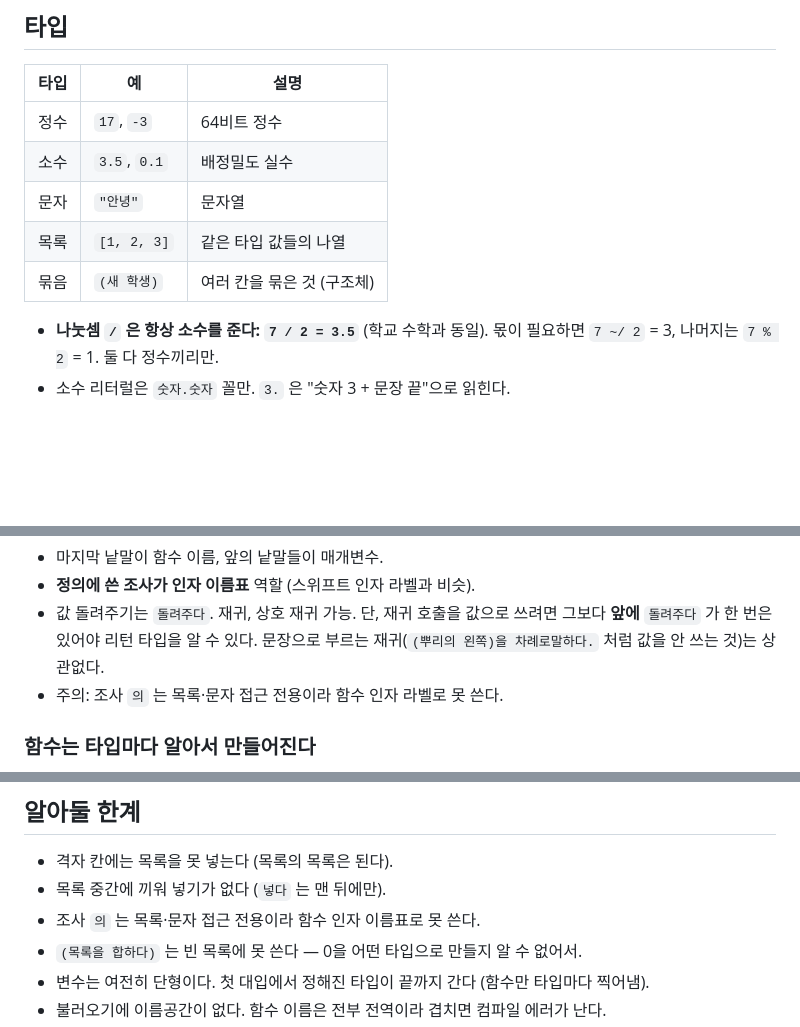
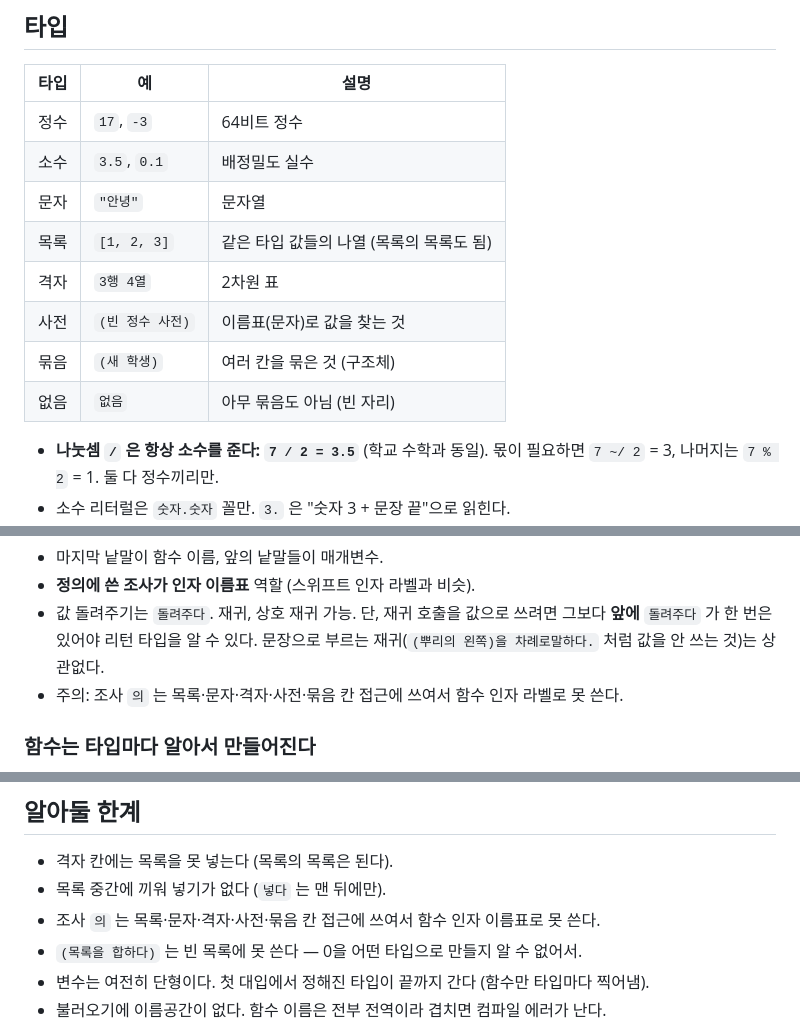
Before and after one commit to sejunch/hanlang, a Markdown page: 문법.md, 3 parts joined by grey strips. Drawn GitHub-style; blank space fills up the shorter version.

```diff
--- a/문법.md
+++ b/문법.md
@@ -41,8 +41,11 @@ VSCode에선 `.han` 파일 열고 ▶ 버튼 또는 `Ctrl+Shift+B`.
 | 정수 | `17`, `-3` | 64비트 정수 |
 | 소수 | `3.5`, `0.1` | 배정밀도 실수 |
 | 문자 | `"안녕"` | 문자열 |
-| 목록 | `[1, 2, 3]` | 같은 타입 값들의 나열 |
+| 목록 | `[1, 2, 3]` | 같은 타입 값들의 나열 (목록의 목록도 됨) |
+| 격자 | `3행 4열` | 2차원 표 |
+| 사전 | `(빈 정수 사전)` | 이름표(문자)로 값을 찾는 것 |
 | 묶음 | `(새 학생)` | 여러 칸을 묶은 것 (구조체) |
+| 없음 | `없음` | 아무 묶음도 아님 (빈 자리) |
 
 - **나눗셈 `/` 은 항상 소수를 준다: `7 / 2 = 3.5`** (학교 수학과 동일).
   몫이 필요하면 `7 ~/ 2` = 3, 나머지는 `7 % 2` = 1. 둘 다 정수끼리만.
@@ -458,7 +462,7 @@ C와 순위가 같다.
 - 값 돌려주기는 `돌려주다`. 재귀, 상호 재귀 가능.
   단, 재귀 호출을 값으로 쓰려면 그보다 **앞에** `돌려주다` 가 한 번은 있어야 리턴 타입을 알 수 있다.
   문장으로 부르는 재귀(`(뿌리의 왼쪽)을 차례로말하다.` 처럼 값을 안 쓰는 것)는 상관없다.
-- 주의: 조사 `의` 는 목록·문자 접근 전용이라 함수 인자 라벨로 못 쓴다.
+- 주의: 조사 `의` 는 목록·문자·격자·사전·묶음 칸 접근에 쓰여서 함수 인자 라벨로 못 쓴다.
 
 ### 함수는 타입마다 알아서 만들어진다
 
@@ -715,7 +719,7 @@ C와 순위가 같다.
 
 - 격자 칸에는 목록을 못 넣는다 (목록의 목록은 된다).
 - 목록 중간에 끼워 넣기가 없다 (`넣다` 는 맨 뒤에만).
-- 조사 `의` 는 목록·문자 접근 전용이라 함수 인자 이름표로 못 쓴다.
+- 조사 `의` 는 목록·문자·격자·사전·묶음 칸 접근에 쓰여서 함수 인자 이름표로 못 쓴다.
 - `(목록을 합하다)` 는 빈 목록에 못 쓴다 — 0을 어떤 타입으로 만들지 알 수 없어서.
 - 변수는 여전히 단형이다. 첫 대입에서 정해진 타입이 끝까지 간다 (함수만 타입마다 찍어냄).
 - 불러오기에 이름공간이 없다. 함수 이름은 전부 전역이라 겹치면 컴파일 에러가 난다.
```
Also changed, not shown: other parts of 문법.md (+1 -0 lines), README.md (+8 -3 lines).
